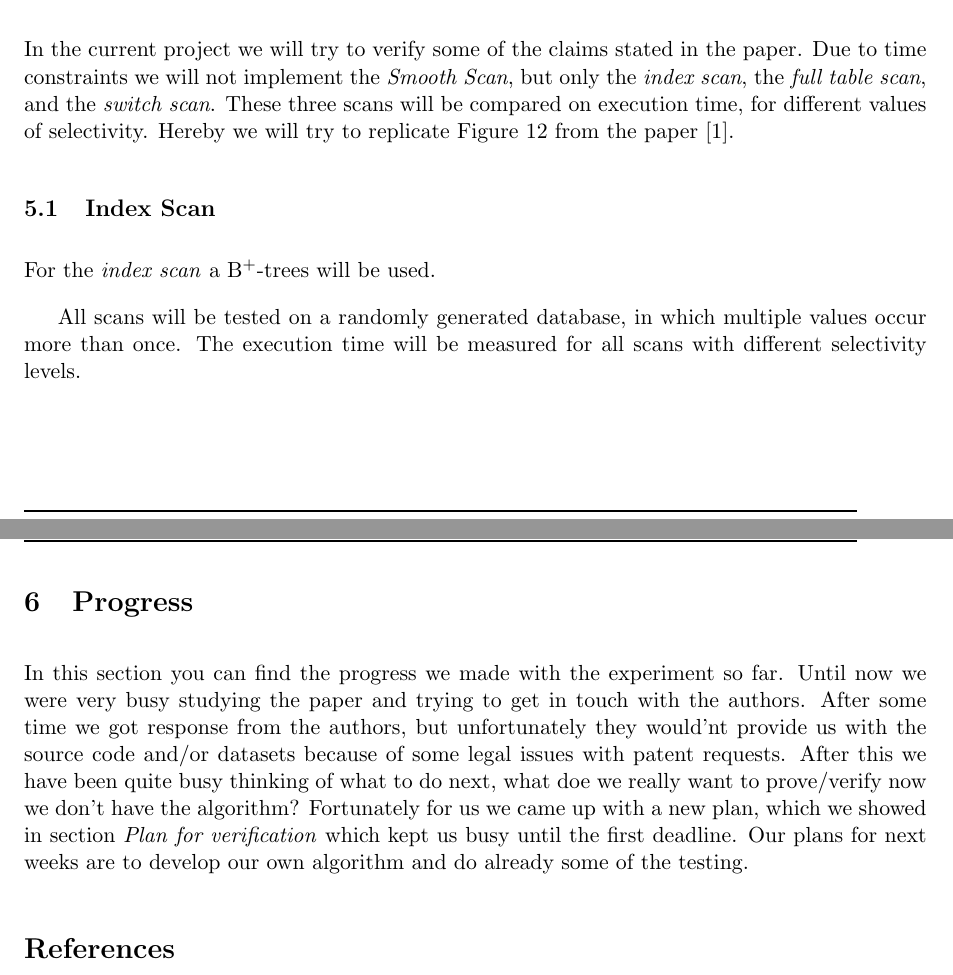
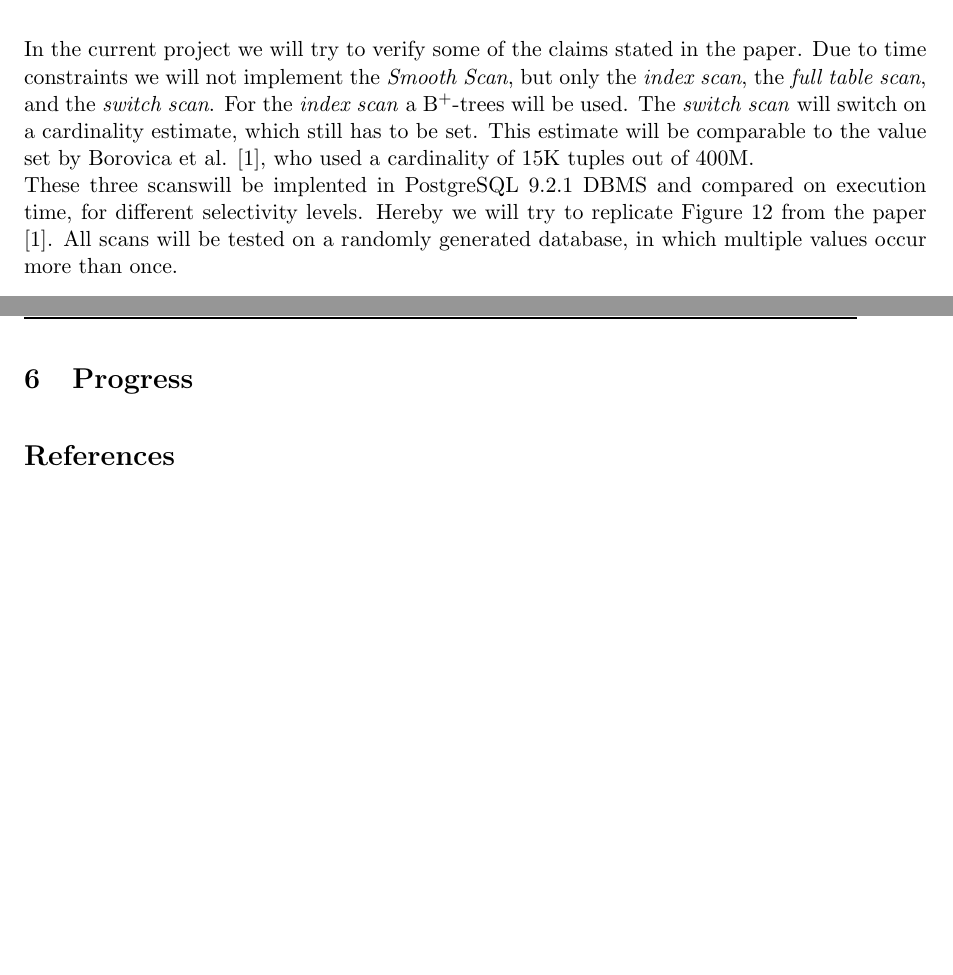
Before and after one commit to JasperSelman/Database-Technology, a LaTeX document (Report/Report.tex): two parts of pages 3 and 4 of 4, joined at a grey line, cut so that both start at the same text, the shorter picture padded with empty space. Compiled offline with pdfLaTeX.

Commit message:
update plan for verification

```diff
--- a/Report/Report.tex
+++ b/Report/Report.tex
@@ -128,18 +129,16 @@ The authors implemented Smooth Scan in PostgreSQL and claim that it achieves rob
 \section{Plan for verification}
 In the current project we will try to verify some of the claims stated in the paper.
 Due to time constraints we will not implement the \emph{Smooth Scan}, but only the \emph{index scan}, the \emph{full table scan}, and the \emph{switch scan}.
-These three scans will be compared on execution time, for different values of selectivity.
+For the \emph{index scan} a B\textsuperscript{+}-trees will be used. The \emph{switch scan}  will switch on a cardinality estimate, which still has to be set. This estimate will be comparable to the value set by Borovica et al. \cite{smoothscan}, who used a cardinality of 15K tuples out of 400M.
+\\
+These three scanswill be implented in PostgreSQL 9.2.1 DBMS and compared on execution time, for different selectivity levels.
 Hereby we will try to replicate Figure 12 from the paper \cite{smoothscan}.
+All scans will be tested on a randomly generated database, in which multiple values occur more than once.
+
 %- ik vind het lastig om aan te geven welke claims we nu eigenlijk echt gaan verifiëren. Index scan met full table scan vergelijken is namelijk al best veel gedaan, dus we gaan dit natuurlijk gewoon verifiëren...
 
-\subsection{Index Scan}
-For the \emph{index scan} a B\textsuperscript{+}-trees will be used.
+\section{Progress}
 
-All scans will be tested on a randomly generated database, in which multiple values occur more than once.
-The execution time will be measured for all scans with different selectivity levels.
-
-\section{Progress}
-In this section you can find the progress we made with the experiment so far. Until now we were very busy studying the paper and trying to get in touch with the authors. After some time we got response from the authors, but unfortunately they would'nt provide us with the source code and/or datasets because of some legal issues with patent requests. After this we have been quite busy thinking of what to do next, what doe we really want to prove/verify now we don't have the algorithm? Fortunately for us we came up with a new plan, which we showed in section \emph{Plan for verification} which kept us busy until the first deadline. Our plans for next weeks are to develop our own algorithm and do already some of the testing.
 \begin{thebibliography}{9}
 
 \bibitem{smoothscan}
```
Also changed, not shown: Report/Report.tex (1 more changed lines).
